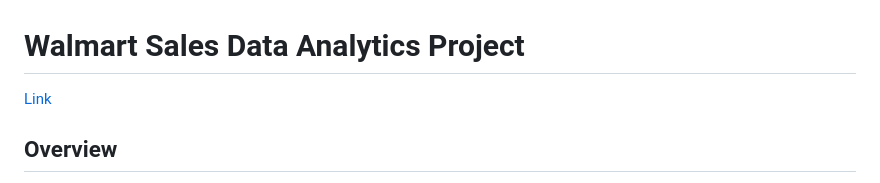
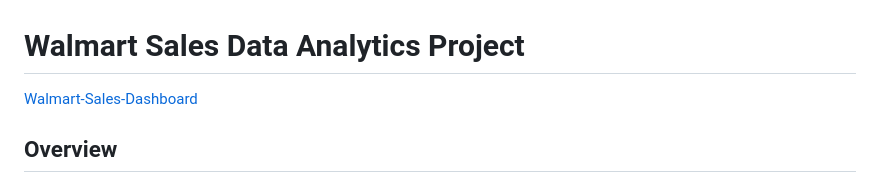
Before and after one commit to khushbakhtx/DATA-ANALYTICS-PROJECT, a Markdown page: README.md, the part around the change. Drawn GitHub-style.

```diff
--- a/README.md
+++ b/README.md
@@ -1,6 +1,6 @@
 # Walmart Sales Data Analytics Project
 
-[Link](https://walmart-data-analytics.onrender.com/)
+[Walmart-Sales-Dashboard](https://walmart-data-analytics.onrender.com/)
 
 ## Overview
 
```
